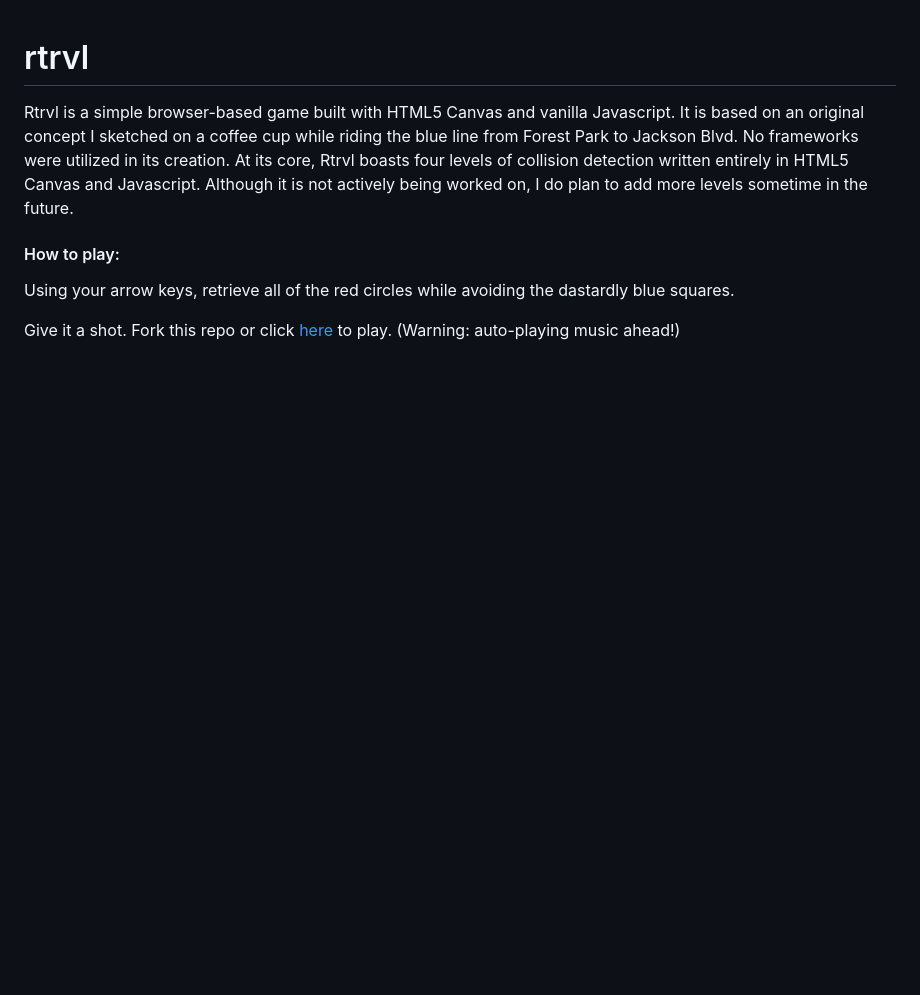
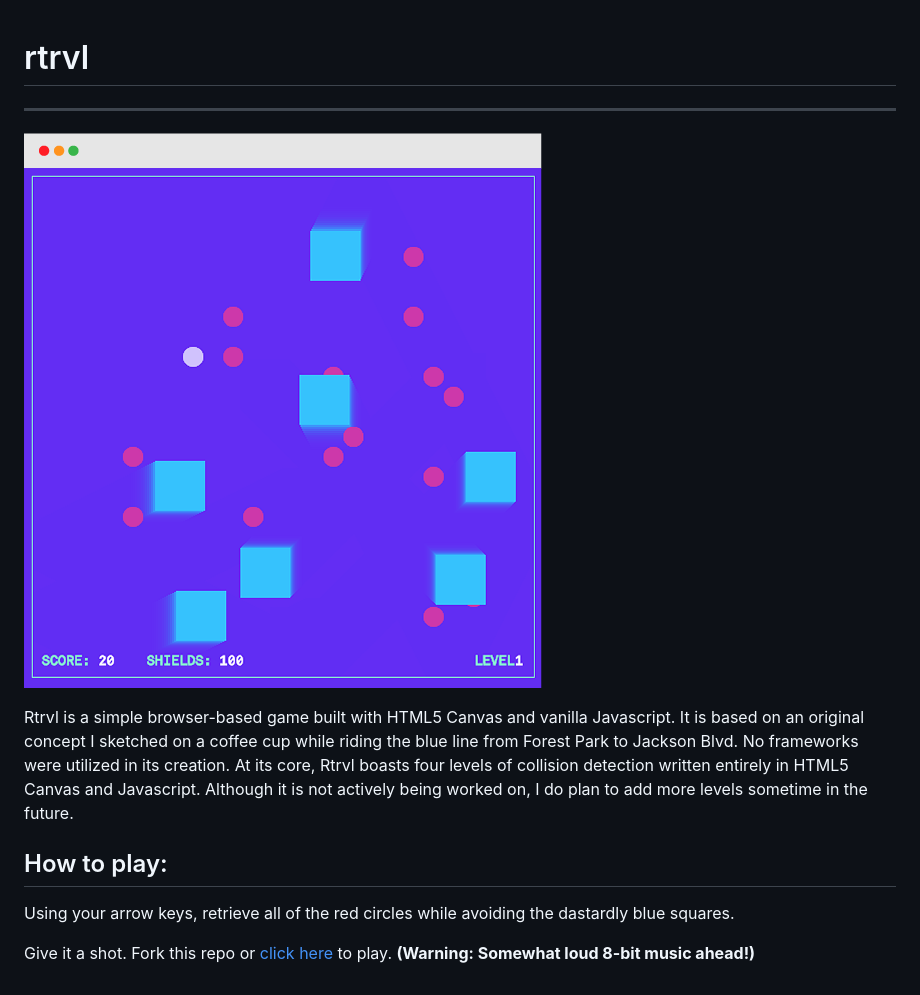
Before and after one commit to roz0n/project-r, a Markdown page: README.md, the part around the change. Rendered like a GitHub page; pictures changed too: screenshot.png (added); blank space fills up the shorter version.

```diff
--- a/README.md
+++ b/README.md
@@ -1,10 +1,13 @@
 # rtrvl
+___
+
+![rtrvl](./screenshot.png)
 
 Rtrvl is a simple browser-based game built with HTML5 Canvas and vanilla Javascript. It is based on an original concept I sketched on a coffee cup while riding the blue line from Forest Park to Jackson Blvd. No frameworks were utilized in its creation. At its core, Rtrvl boasts four levels of collision detection written entirely in HTML5 Canvas and Javascript. Although it is not actively being worked on, I do plan to add more levels sometime in the future.
 
-#### How to play:
+## How to play:
 
 Using your arrow keys, retrieve all of the red circles while avoiding the dastardly blue squares.
 
-Give it a shot. Fork this repo or click [here](http://rozon.org/rtrvl) to play.
-(Warning: auto-playing music ahead!)
+Give it a shot. Fork this repo or [click here](http://rozon.org/rtrvl) to play.
+**(Warning: Somewhat loud 8-bit music ahead!)**
```
